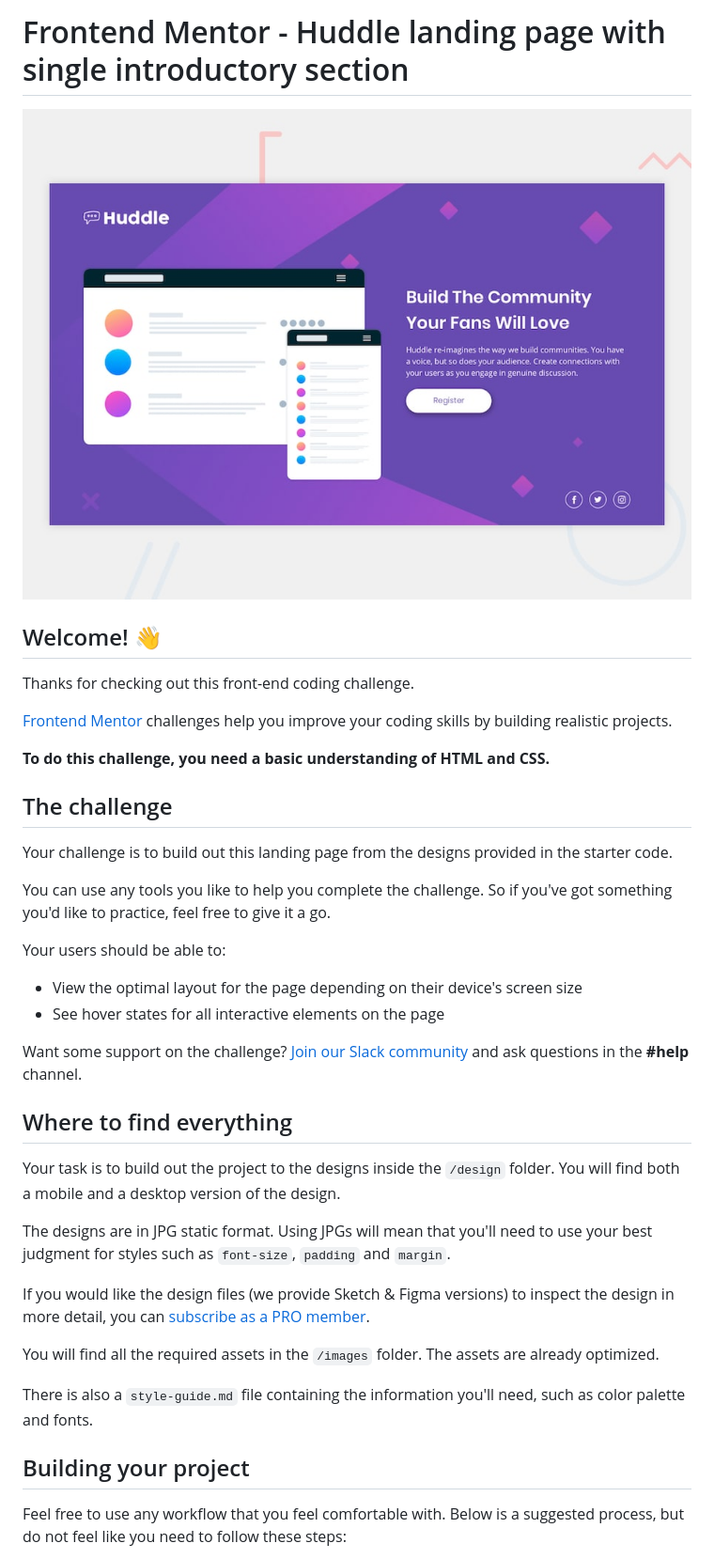
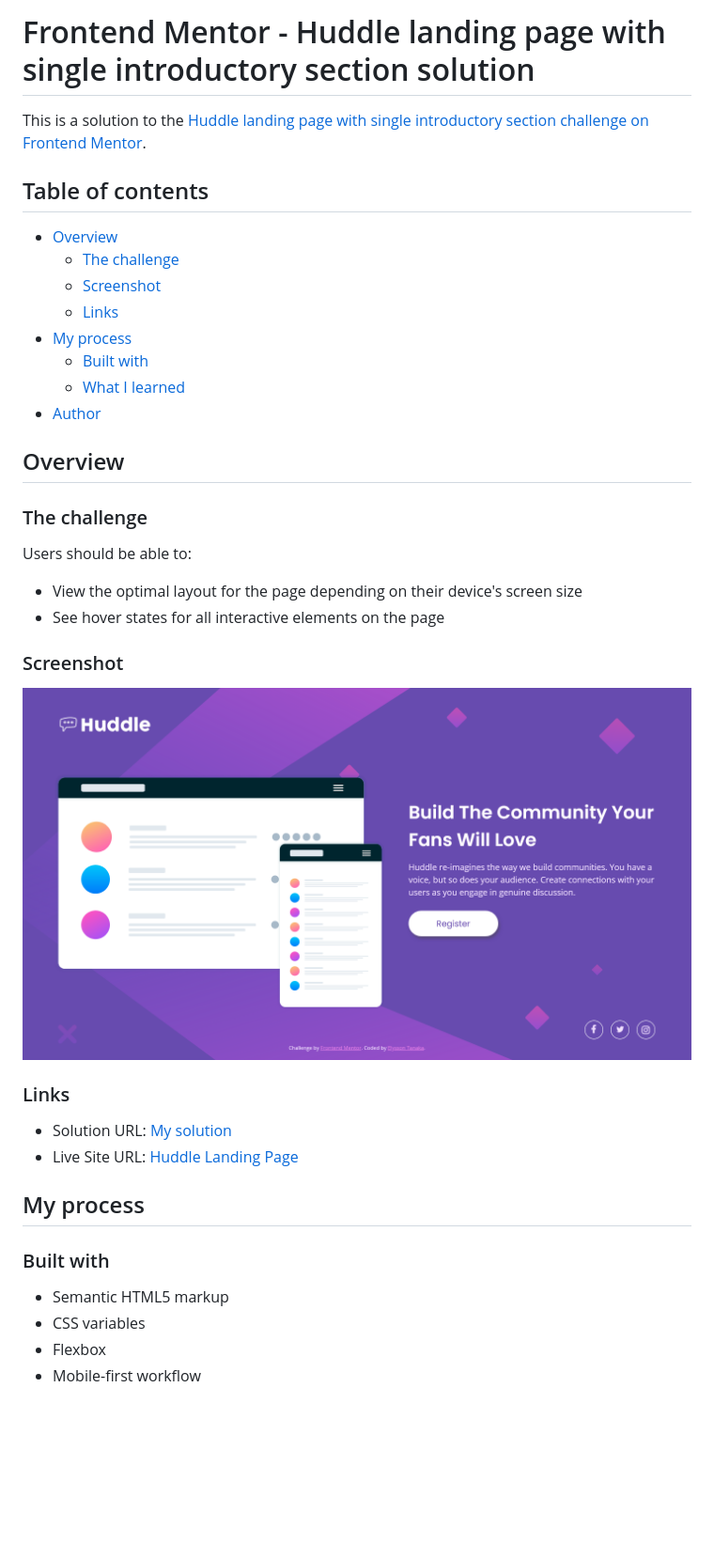
Before and after one commit to elyssontanaka/5_huddle_landing_page, a Markdown page: README.md, the part around the change printed below. Shown: that part at 94% size. Rendered like a GitHub page; pictures changed too: design/desktop_screenshot.png (added); blank space fills up the shorter version.

Commit message:
making a few adjustments on the code and sending the readme file

```diff
--- a/README.md
+++ b/README.md
@@ -1,41 +1,45 @@
-# Frontend Mentor - Huddle landing page with single introductory section
+# Frontend Mentor - Huddle landing page with single introductory section solution
 
-![Design preview for the Huddle landing page with single introductory section](./design/desktop-preview.jpg)
+This is a solution to the [Huddle landing page with single introductory section challenge on Frontend Mentor](https://www.frontendmentor.io/challenges/huddle-landing-page-with-a-single-introductory-section-B_2Wvxgi0).
 
-## Welcome! 👋
+## Table of contents
 
-Thanks for checking out this front-end coding challenge.
+- [Overview](#overview)
+  - [The challenge](#the-challenge)
+  - [Screenshot](#screenshot)
+  - [Links](#links)
+- [My process](#my-process)
+  - [Built with](#built-with)
+  - [What I learned](#what-i-learned)
+- [Author](#author)
 
-[Frontend Mentor](https://www.frontendmentor.io) challenges help you improve your coding skills by building realistic projects.
 
-**To do this challenge, you need a basic understanding of HTML and CSS.**
+## Overview
 
-## The challenge
+### The challenge
 
-Your challenge is to build out this landing page from the designs provided in the starter code.
-
-You can use any tools you like to help you complete the challenge. So if you've got something you'd like to practice, feel free to give it a go.
-
-Your users should be able to:
+Users should be able to:
 
 - View the optimal layout for the page depending on their device's screen size
 - See hover states for all interactive elements on the page
 
-Want some support on the challenge? [Join our Slack community](https://www.frontendmentor.io/slack) and ask questions in the **#help** channel.
+### Screenshot
 
-## Where to find everything
+![screenshot](./design/desktop_screenshot.png)
 
-Your task is to build out the project to the designs inside the `/design` folder. You will find both a mobile and a desktop version of the design.
 
-The designs are in JPG static format. Using JPGs will mean that you'll need to use your best judgment for styles such as `font-size`, `padding` and `margin`.
+### Links
 
-If you would like the design files (we provide Sketch & Figma versions) to inspect the design in more detail, you can [subscribe as a PRO member](https://www.frontendmentor.io/pro).
+- Solution URL: [My solution]()
+- Live Site URL: [Huddle Landing Page](https://elyssontanaka.github.io/5_huddle_landing_page/)
 
-You will find all the required assets in the `/images` folder. The assets are already optimized.
 
-There is also a `style-guide.md` file containing the information you'll need, such as color palette and fonts.
+## My process
 
-## Building your project
+### Built with
 
-Feel free to use any workflow that you feel comfortable with. Below is a suggested process, but do not feel like you need to follow these steps:
+- Semantic HTML5 markup
+- CSS variables
+- Flexbox
+- Mobile-first workflow
 
```
Also changed, not shown: other parts of README.md (+6 -45 lines), README-template.md (deleted, +0 -111 lines), 2 other files.
